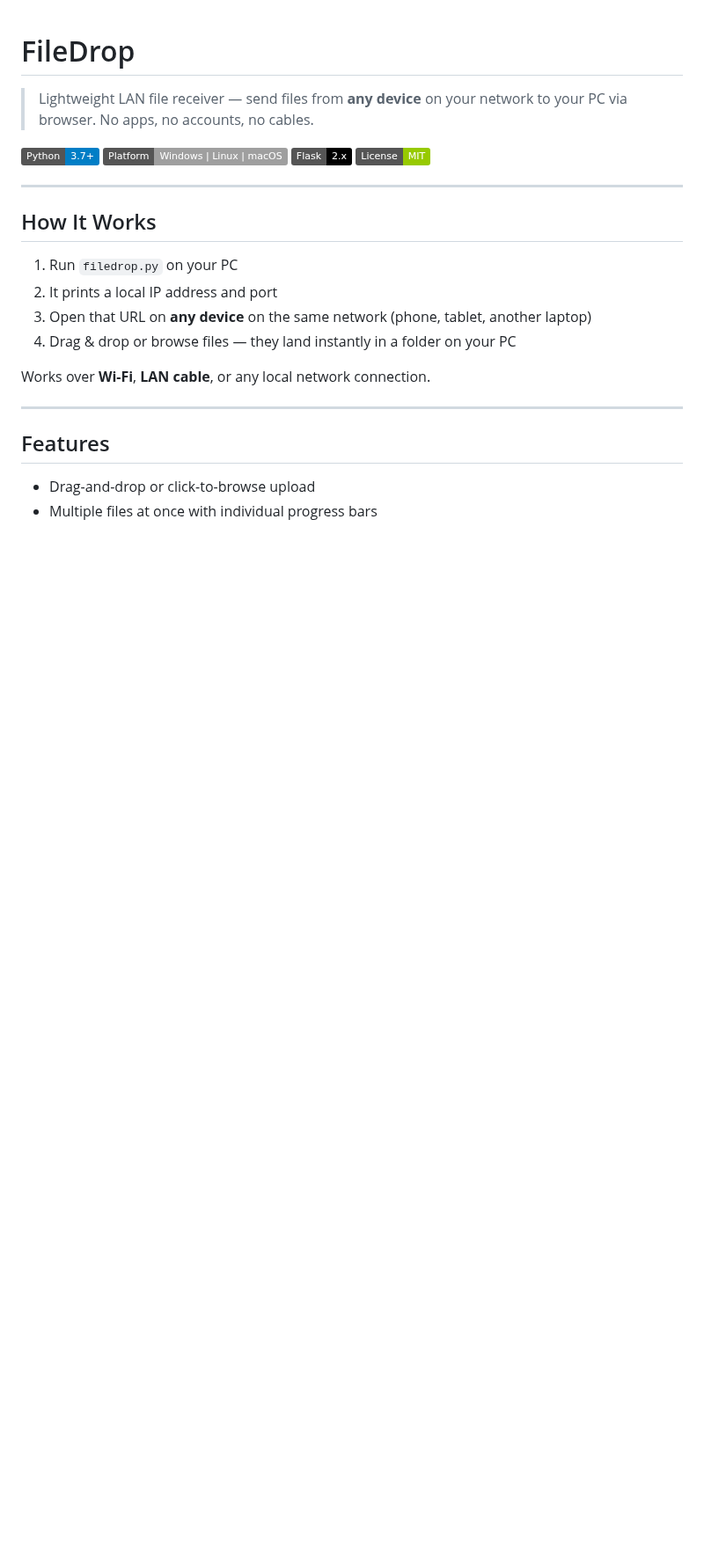
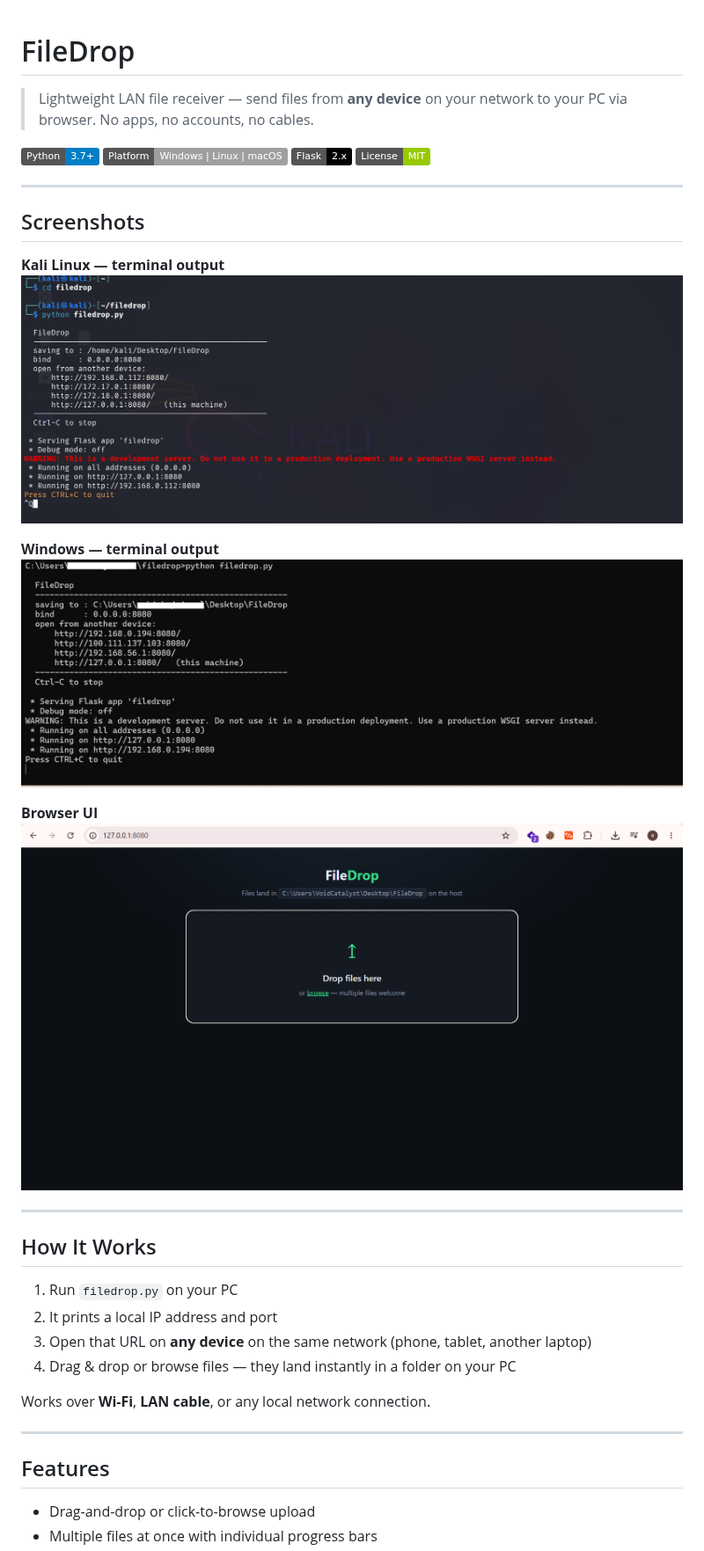
Before and after one commit to VoidCatalyst/filedrop, a Markdown page: README.md, the part around the change. Shown at 88% size. Rendered like a GitHub page; pictures changed too: screenshots/browser-ui.png (added), screenshots/kali-terminal.png (added), screenshots/windows-terminal.png (added); badges without logos; blank space fills up the shorter version.

Commit message:
Add screenshots to README
Added terminal screenshots for Kali Linux and Windows, plus browser UI
screenshot, embedded in README under a new Screenshots section.

Co-Authored-By: Claude Sonnet 4.6 <noreply@anthropic.com>
Claude-Session: https://claude.ai/code/session_013Z2PffjmYgxDzUyqEt93gp

```diff
--- a/README.md
+++ b/README.md
@@ -6,6 +6,19 @@
 ![Platform](https://img.shields.io/badge/Platform-Windows%20%7C%20Linux%20%7C%20macOS-lightgrey)
 ![Flask](https://img.shields.io/badge/Flask-2.x-black?logo=flask)
 ![License](https://img.shields.io/badge/License-MIT-green)
+
+---
+
+## Screenshots
+
+**Kali Linux — terminal output**
+![Kali terminal](screenshots/kali-terminal.png)
+
+**Windows — terminal output**
+![Windows terminal](screenshots/windows-terminal.png)
+
+**Browser UI**
+![Browser UI](screenshots/browser-ui.png)
 
 ---
 
```
